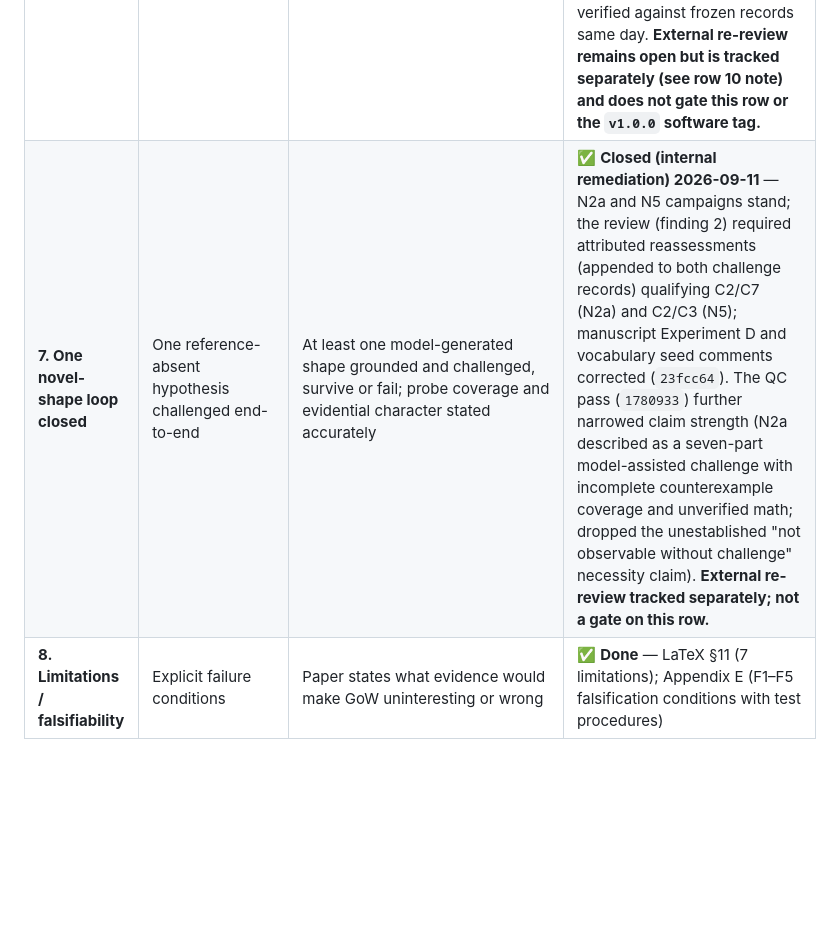
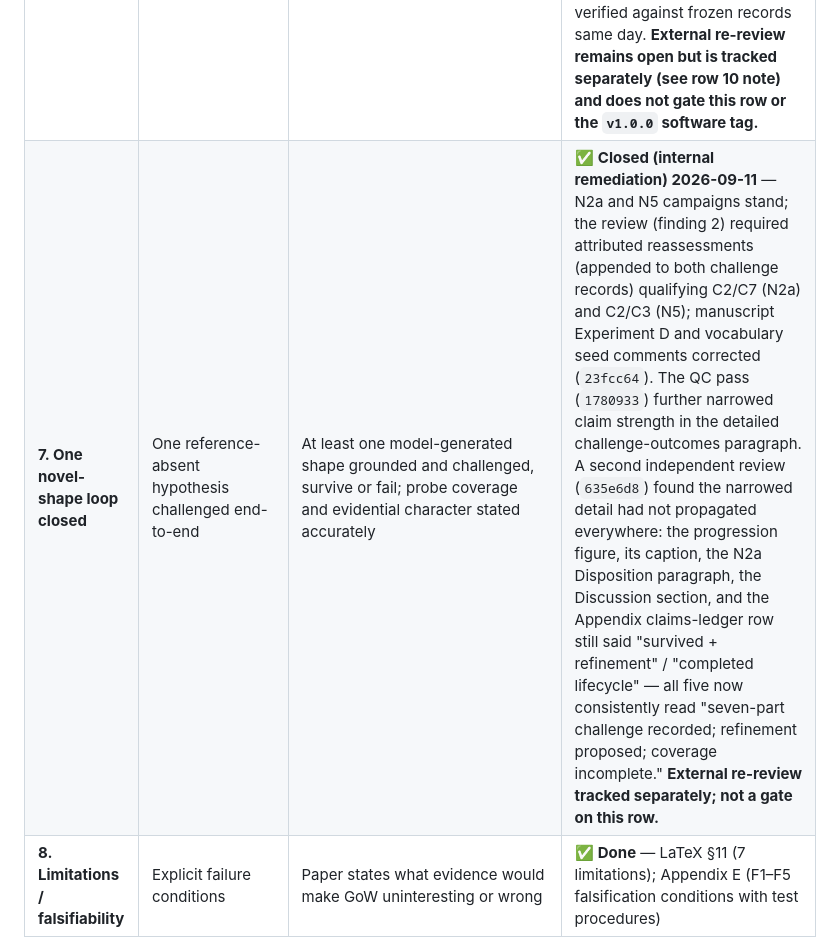
Before and after one commit to instagrim-dev/gow, a Markdown page: paper/PUBLICATION-PLAN.md, the part around one of its changes. Rendered like a GitHub page; blank space fills up the shorter version.

Commit message:
docs: re-sync PUBLICATION-PLAN.md rows 7/9 for the second-reviewer correction pass (635e6d8)

```diff
--- a/paper/PUBLICATION-PLAN.md
+++ b/paper/PUBLICATION-PLAN.md
@@ -41,5 +41,5 @@ $$
 | **4. Position against prior work** | Related-work section | Matrix complete; narrow novelty claim stated | ✅ **Done** — 12 traditions compared paragraph-by-paragraph, narrow novelty claim stated as conjunction of features no single tradition fills |
 | **5. Reduce `newf` to paper-relevant** | System architecture section | Only machinery necessary to instantiate GoW | ✅ **Done** — LaTeX §6 has 9-layer architecture + three epistemic guarantees + Figure 4 (architecture diagram) |
 | **6. Finish empirical evidence** | Experiment section + frozen artifacts | Every empirical sentence **agrees with** the identified frozen artifact (not merely "has a path to" one) | ✅ **Closed (internal remediation) 2026-09-11** — source-faithfulness review (`docs/reviews/2026-09-11-manuscript-source-faithfulness.md`, finding 1) found the manuscript misstating pilot-003 arms/budget/classifier and pilot-004 inputs/treatment/endpoint; methods/results rebuilt from frozen protocols (`23fcc64`); a follow-up QC pass (`1780933`) additionally corrected the pilot-004 C3 endpoint to report the frozen reference-recovery measurement rather than the defensible-novel rate. Sentence-level agreement re-verified against frozen records same day. **External re-review remains open but is tracked separately (see row 10 note) and does not gate this row or the `v1.0.0` software tag.** |
-| **7. One novel-shape loop closed** | One reference-absent hypothesis challenged end-to-end | At least one model-generated shape grounded and challenged, survive or fail; probe coverage and evidential character stated accurately | ✅ **Closed (internal remediation) 2026-09-11** — N2a and N5 campaigns stand; the review (finding 2) required attributed reassessments (appended to both challenge records) qualifying C2/C7 (N2a) and C2/C3 (N5); manuscript Experiment D and vocabulary seed comments corrected (`23fcc64`). The QC pass (`1780933`) further narrowed claim strength (N2a described as a seven-part model-assisted challenge with incomplete counterexample coverage and unverified math; dropped the unestablished "not observable without challenge" necessity claim). **External re-review tracked separately; not a gate on this row.** |
+| **7. One novel-shape loop closed** | One reference-absent hypothesis challenged end-to-end | At least one model-generated shape grounded and challenged, survive or fail; probe coverage and evidential character stated accurately | ✅ **Closed (internal remediation) 2026-09-11** — N2a and N5 campaigns stand; the review (finding 2) required attributed reassessments (appended to both challenge records) qualifying C2/C7 (N2a) and C2/C3 (N5); manuscript Experiment D and vocabulary seed comments corrected (`23fcc64`). The QC pass (`1780933`) further narrowed claim strength in the detailed challenge-outcomes paragraph. A second independent review (`635e6d8`) found the narrowed detail had not propagated everywhere: the progression figure, its caption, the N2a Disposition paragraph, the Discussion section, and the Appendix claims-ledger row still said "survived + refinement" / "completed lifecycle" — all five now consistently read "seven-part challenge recorded; refinement proposed; coverage incomplete." **External re-review tracked separately; not a gate on this row.** |
 | **8. Limitations / falsifiability** | Explicit failure conditions | Paper states what evidence would make GoW uninteresting or wrong | ✅ **Done** — LaTeX §11 (7 limitations); Appendix E (F1–F5 falsification conditions with test procedures) |
```
Also changed, not shown: other parts of paper/PUBLICATION-PLAN.md (+1 -1 lines).
